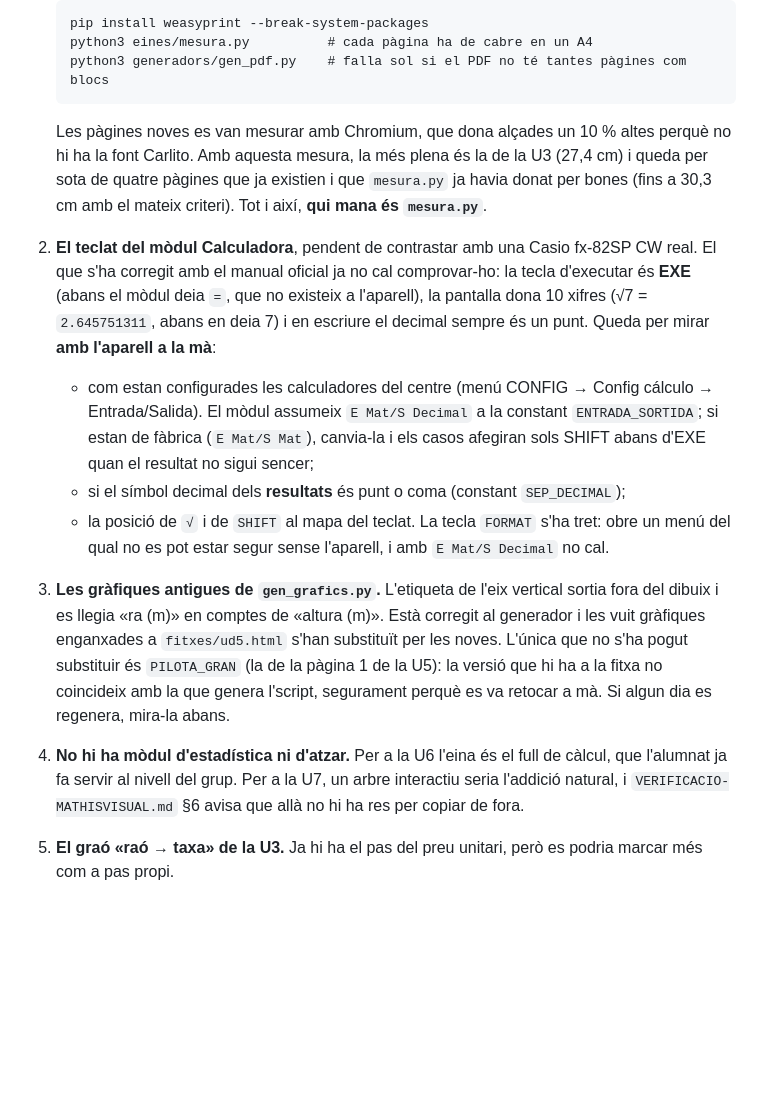
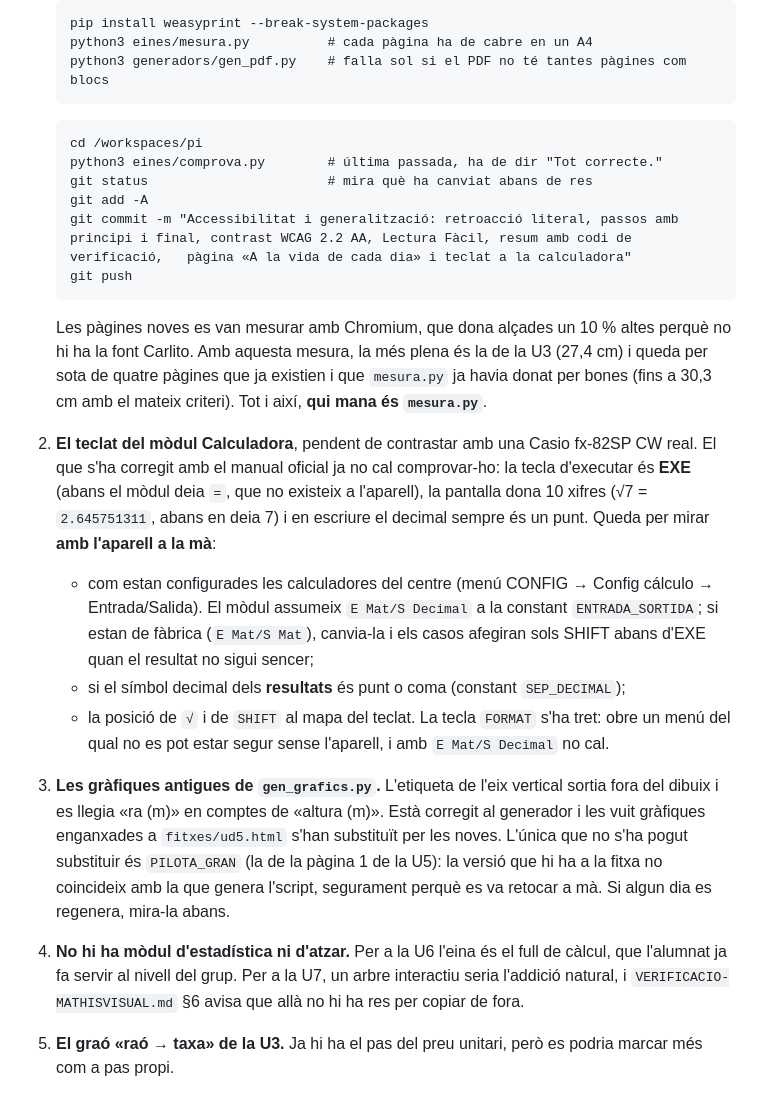
Before and after one commit to step-quiz/pi, a Markdown page: docs/CONTINUAR.md, the part around the change. GitHub-like rendering; blank space fills up the shorter version.

````diff
--- a/docs/CONTINUAR.md
+++ b/docs/CONTINUAR.md
@@ -270,12 +270,22 @@ Res del contingut ha canviat en aquesta reorganització.
    python3 generadors/gen_pdf.py    # falla sol si el PDF no té tantes pàgines com blocs
    ```
 
+   ```
+   cd /workspaces/pi
+   python3 eines/comprova.py        # última passada, ha de dir "Tot correcte."
+   git status                       # mira què ha canviat abans de res
+   git add -A
+   git commit -m "Accessibilitat i generalització: retroacció literal, passos amb principi i final, contrast WCAG 2.2 AA, Lectura Fàcil, resum amb codi de verificació,   pàgina «A la vida de cada dia» i teclat a la calculadora"
+   git push
+   ```
+
+
    Les pàgines noves es van mesurar amb Chromium, que dona alçades un 10 % altes perquè no
    hi ha la font Carlito. Amb aquesta mesura, la més plena és la de la U3 (27,4 cm) i queda
    per sota de quatre pàgines que ja existien i que `mesura.py` ja havia donat per bones
    (fins a 30,3 cm amb el mateix criteri). Tot i així, **qui mana és `mesura.py`**.
 
-2. **El teclat del mòdul Calculadora**, pendent de contrastar amb una Casio fx-82SP CW
+1. **El teclat del mòdul Calculadora**, pendent de contrastar amb una Casio fx-82SP CW
    real. El que s'ha corregit amb el manual oficial ja no cal comprovar-ho: la tecla
    d'executar és **EXE** (abans el mòdul deia `=`, que no existeix a l'aparell), la
    pantalla dona 10 xifres (√7 = `2.645751311`, abans en deia 7) i en escriure el decimal
@@ -288,15 +298,15 @@ Res del contingut ha canviat en aquesta reorganització.
    - si el símbol decimal dels **resultats** és punt o coma (constant `SEP_DECIMAL`);
    - la posició de `√` i de `SHIFT` al mapa del teclat. La tecla `FORMAT` s'ha tret: obre
      un menú del qual no es pot estar segur sense l'aparell, i amb `E Mat/S Decimal` no cal.
-3. **Les gràfiques antigues de `gen_grafics.py`.** L'etiqueta de l'eix vertical sortia fora
+2. **Les gràfiques antigues de `gen_grafics.py`.** L'etiqueta de l'eix vertical sortia fora
    del dibuix i es llegia «ra (m)» en comptes de «altura (m)». Està corregit al generador i
    les vuit gràfiques enganxades a `fitxes/ud5.html` s'han substituït per les noves. L'única
    que no s'ha pogut substituir és `PILOTA_GRAN` (la de la pàgina 1 de la U5): la versió que
    hi ha a la fitxa no coincideix amb la que genera l'script, segurament perquè es va
    retocar a mà. Si algun dia es regenera, mira-la abans.
-4. **No hi ha mòdul d'estadística ni d'atzar.** Per a la U6 l'eina és el full de càlcul,
+3. **No hi ha mòdul d'estadística ni d'atzar.** Per a la U6 l'eina és el full de càlcul,
    que l'alumnat ja fa servir al nivell del grup. Per a la U7, un arbre interactiu seria
    l'addició natural, i `VERIFICACIO-MATHISVISUAL.md` §6 avisa que allà no hi ha res per
    copiar de fora.
-5. **El graó «raó → taxa» de la U3.** Ja hi ha el pas del preu unitari, però es podria
+4. **El graó «raó → taxa» de la U3.** Ja hi ha el pas del preu unitari, però es podria
    marcar més com a pas propi.
````
